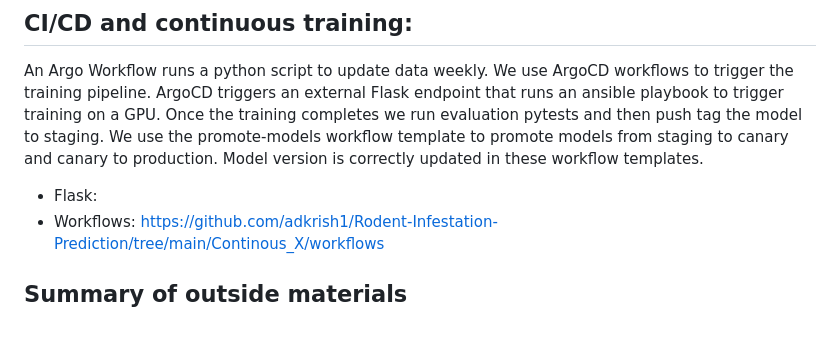
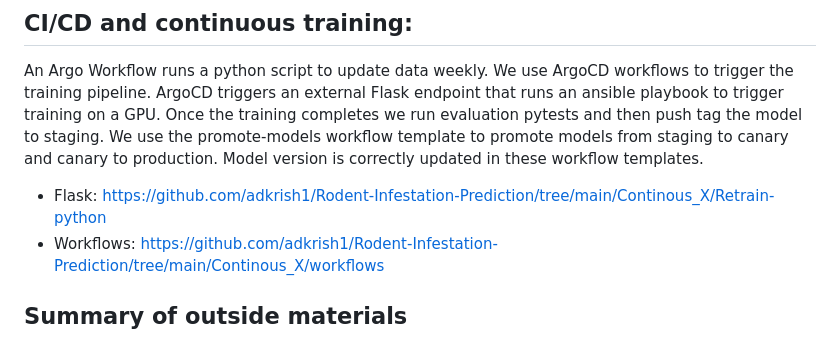
Before and after one commit to kunalthadani/Rodent-Infestation-Prediction, a Markdown page: README.md, the part around the change. Rendered like a GitHub page.

```diff
--- a/README.md
+++ b/README.md
@@ -112,7 +112,7 @@ We use Argo Workflows run through ansible playbooks to deploy our trained models
 ## CI/CD and continuous training:
 An Argo Workflow runs a python script to update data weekly. We use ArgoCD workflows to trigger the training pipeline. ArgoCD triggers an external Flask endpoint that runs an ansible playbook to trigger training on a GPU. Once the training completes we run evaluation pytests and then push tag the model to staging. We use the promote-models workflow template to promote models from staging to canary and canary to production. Model version is correctly updated in these workflow templates.
 
-- Flask:
+- Flask: https://github.com/adkrish1/Rodent-Infestation-Prediction/tree/main/Continous_X/Retrain-python
 - Workflows: https://github.com/adkrish1/Rodent-Infestation-Prediction/tree/main/Continous_X/workflows
 
 
```
